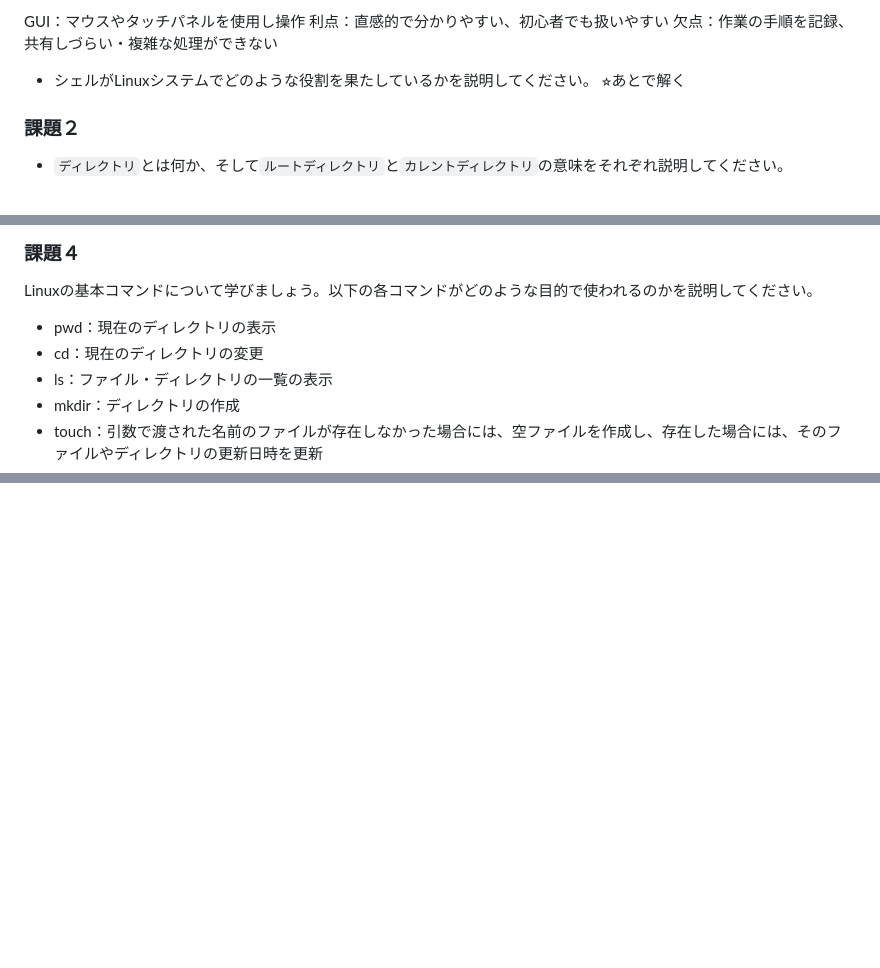
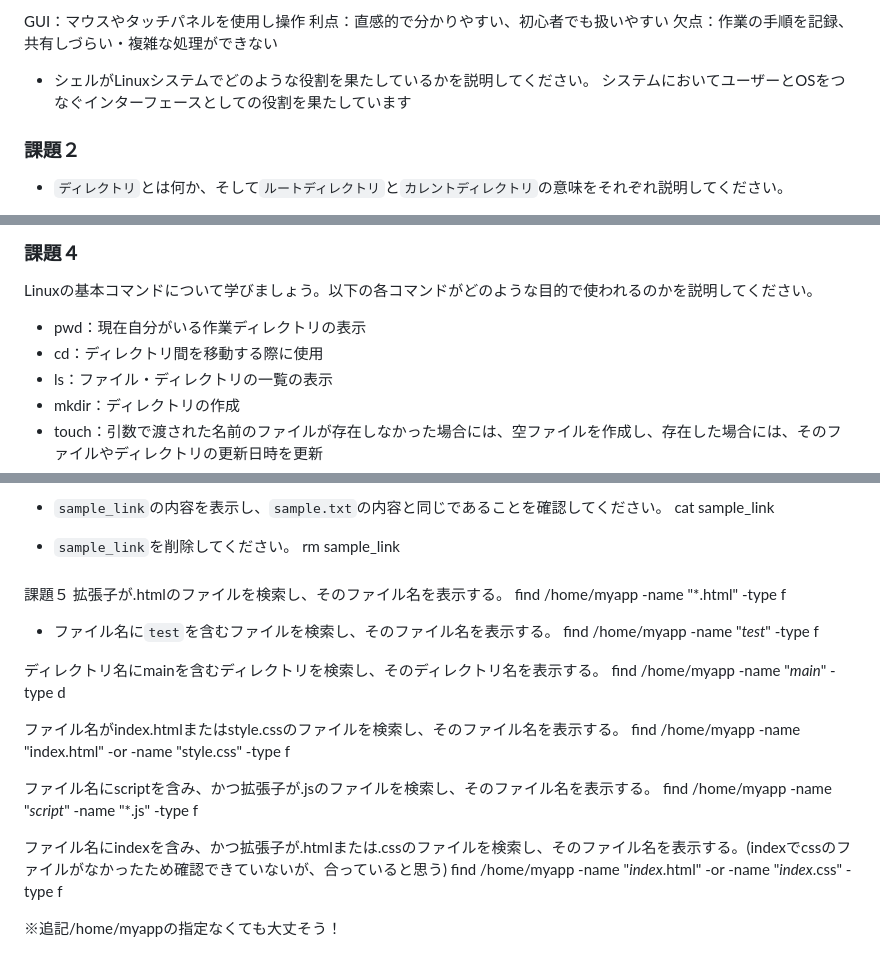
Before and after one commit to anthea-inc/miina-kai-training, a Markdown page: training11.md/readme.md, 3 parts joined by grey strips. GitHub-like rendering; blank space fills up the shorter version.

```diff
--- a/training11.md/readme.md
+++ b/training11.md/readme.md
@@ -41,7 +41,7 @@ GUI：マウスやタッチパネルを使用し操作
 欠点：作業の手順を記録、共有しづらい・複雑な処理ができない
 
 - シェルがLinuxシステムでどのような役割を果たしているかを説明してください。
-⭐︎あとで解く
+システムにおいてユーザーとOSをつなぐインターフェースとしての役割を果たしています
 
 ### 課題２
 
@@ -113,8 +113,8 @@ var：サイズが変化するファイルを置くディレクトリ
 
 Linuxの基本コマンドについて学びましょう。以下の各コマンドがどのような目的で使われるのかを説明してください。
 
-- pwd：現在のディレクトリの表示
-- cd：現在のディレクトリの変更
+- pwd：現在自分がいる作業ディレクトリの表示
+- cd：ディレクトリ間を移動する際に使用
 - ls：ファイル・ディレクトリの一覧の表示
 - mkdir：ディレクトリの作成
 - touch：引数で渡された名前のファイルが存在しなかった場合には、空ファイルを作成し、存在した場合には、そのファイルやディレクトリの更新日時を更新
@@ -131,0 +246,28 @@ Linuxの基本コマンドについて学びましょう。以下の各コマン
+- `sample_link`の内容を表示し、`sample.txt`の内容と同じであることを確認してください。
+cat sample_link
+
+- `sample_link`を削除してください。
+rm sample_link
+
+###
+
+課題５
+拡張子が.htmlのファイルを検索し、そのファイル名を表示する。
+find /home/myapp -name "*.html"  -type f
+
+- ファイル名に`test`を含むファイルを検索し、そのファイル名を表示する。
+find /home/myapp -name "*test*" -type f
+
+ディレクトリ名にmainを含むディレクトリを検索し、そのディレクトリ名を表示する。
+ find /home/myapp -name "*main*" -type d
+
+ファイル名がindex.htmlまたはstyle.cssのファイルを検索し、そのファイル名を表示する。
+find /home/myapp -name "index.html" -or -name "style.css" -type f
+
+ファイル名にscriptを含み、かつ拡張子が.jsのファイルを検索し、そのファイル名を表示する。
+find /home/myapp -name "*script*" -name "*.js" -type f
+
+ファイル名にindexを含み、かつ拡張子が.htmlまたは.cssのファイルを検索し、そのファイル名を表示する。(indexでcssのファイルがなかったため確認できていないが、合っていると思う)
+find /home/myapp -name "*index*.html" -or -name "*index*.css" -type f
+
+※追記/home/myappの指定なくても大丈そう！
```
Also changed, not shown: other parts of training11.md/readme.md (+114 -0 lines), training11.md/image.png (added).
